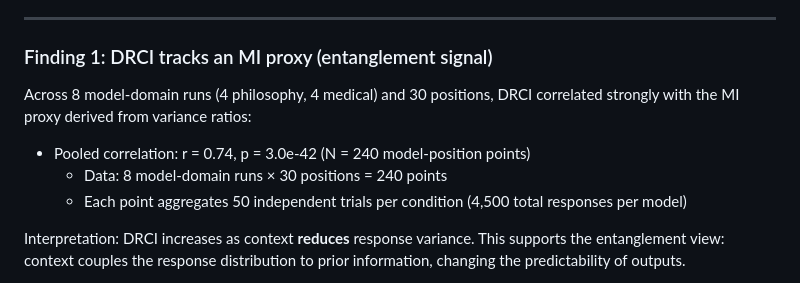
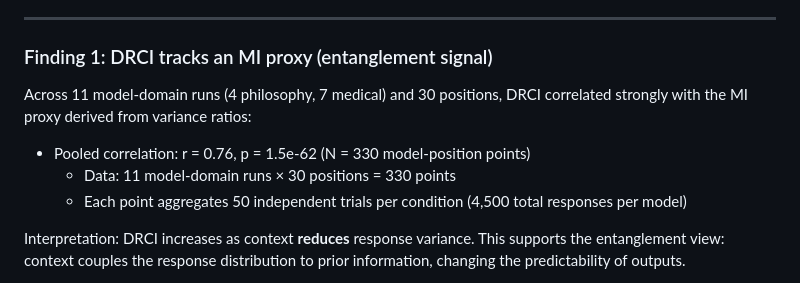
Before and after one commit to LaxmanNandi/MCH-Research, a Markdown page: docs/Results_Entanglement_Analysis.md, the part around the change. Drawn GitHub-style.

```diff
--- a/docs/Results_Entanglement_Analysis.md
+++ b/docs/Results_Entanglement_Analysis.md
@@ -26,10 +26,10 @@ Positive MI_Proxy indicates reduced variance (more predictability) with context.
 ---
 
 ### Finding 1: DRCI tracks an MI proxy (entanglement signal)
-Across 8 model-domain runs (4 philosophy, 4 medical) and 30 positions, DRCI correlated strongly with the MI proxy derived from variance ratios:
+Across 11 model-domain runs (4 philosophy, 7 medical) and 30 positions, DRCI correlated strongly with the MI proxy derived from variance ratios:
 
-- Pooled correlation: r = 0.74, p = 3.0e-42 (N = 240 model-position points)
-  - Data: 8 model-domain runs × 30 positions = 240 points
+- Pooled correlation: r = 0.76, p = 1.5e-62 (N = 330 model-position points)
+  - Data: 11 model-domain runs × 30 positions = 330 points
   - Each point aggregates 50 independent trials per condition (4,500 total responses per model)
 
 Interpretation: DRCI increases as context **reduces** response variance. This supports the entanglement view: context couples the response distribution to prior information, changing the predictability of outputs.
```
Also changed, not shown: docs/Methods_Entanglement.md (+3 -3 lines).
